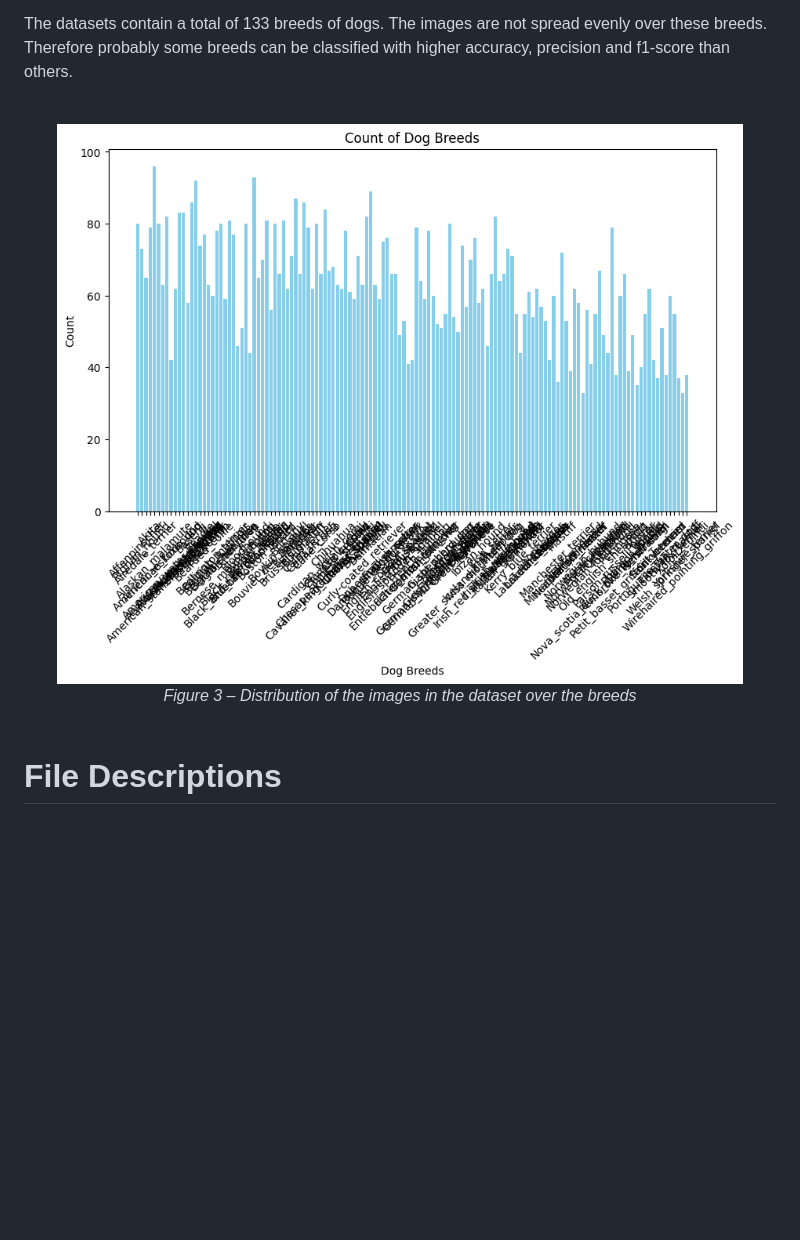
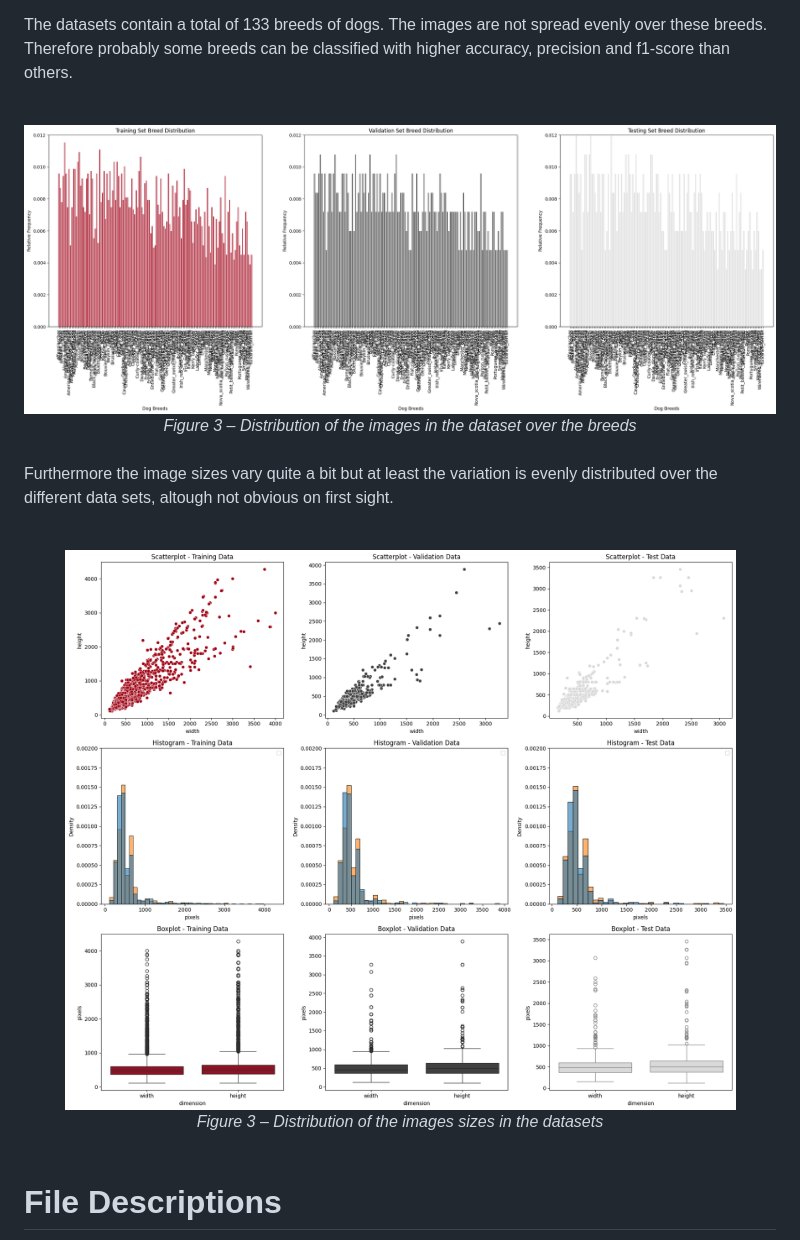
Before and after one commit to data-ml-wizzi/UDACITY_dog_breed_classifier, a Markdown page: README.md, the part around the change. GitHub-like rendering; blank space fills up the shorter version.

Commit message:
Readme >> updatet DATA part

```diff
--- a/README.md
+++ b/README.md
@@ -61,12 +61,25 @@ The datasets contain a total of 133 breeds of dogs. The images are not spread ev
 
 <br>
     <div align="center">
-	    <img src="https://github.com/data-ml-wizzi/UDACITY_dog_breed_classifier/blob/main/images/breed_distribution.png">
+	    <img src="https://github.com/data-ml-wizzi/UDACITY_dog_breed_classifier/blob/main/images/breed_distribution_datasets.png">
     </div>
     <div align="center">
 	    <i>Figure 3 – Distribution of the images in the dataset over the breeds</i>
     </div>
 <br>
+
+Furthermore the image sizes vary quite a bit but at least the variation is evenly distributed over the different data sets, altough not obvious on first sight.
+
+
+<br>
+    <div align="center">
+	    <img src="https://github.com/data-ml-wizzi/UDACITY_dog_breed_classifier/blob/main/images/image_dim_stats.png">
+    </div>
+    <div align="center">
+	    <i>Figure 3 – Distribution of the images sizes in the datasets</i>
+    </div>
+<br>
+
 
 # File Descriptions <a name="files"></a>
 
```
